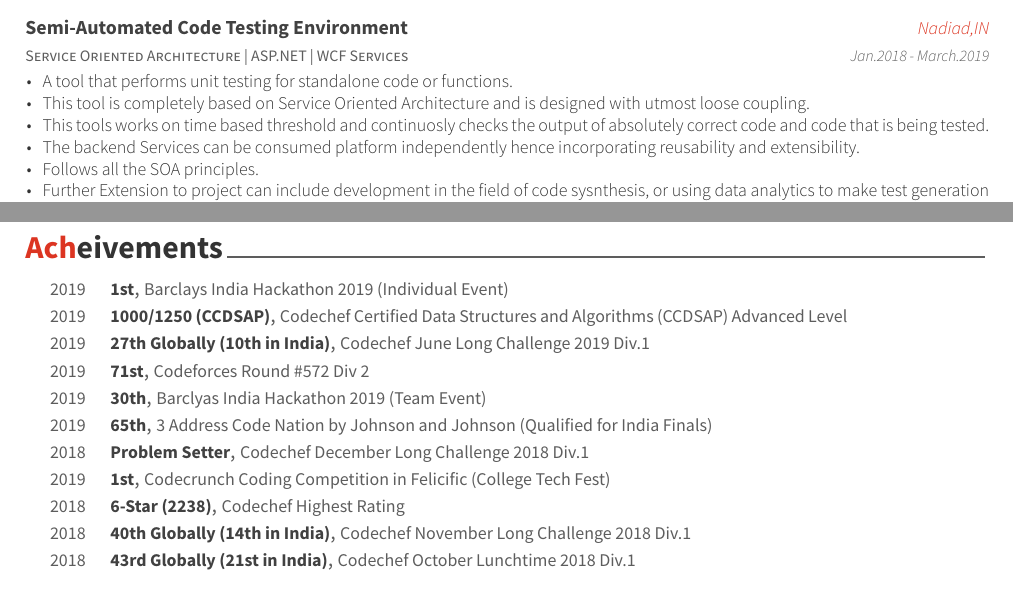
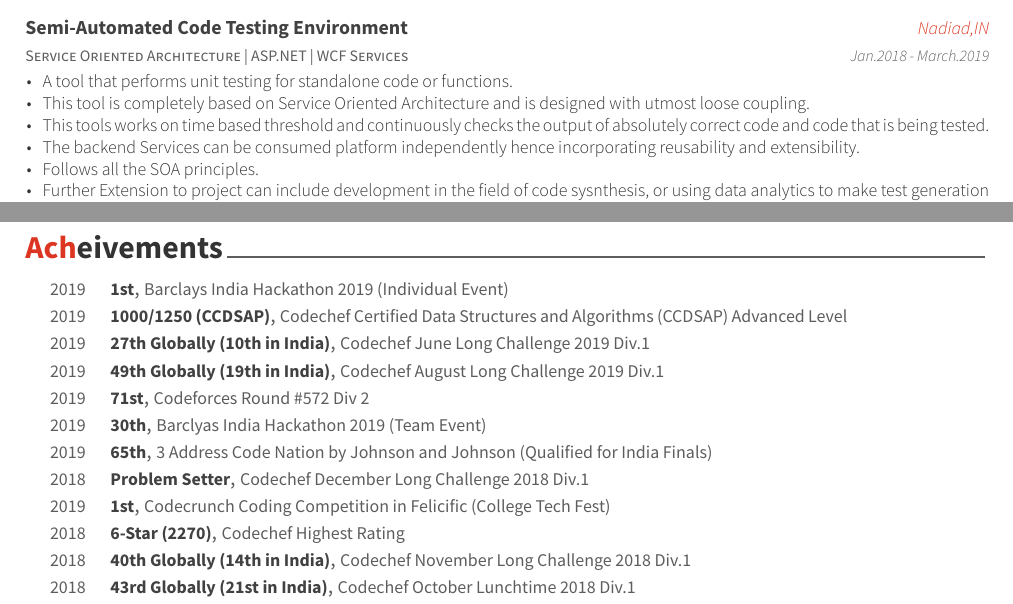
Before and after one commit to huzaifa242/Resume, a LaTeX CV (Huzaifa_Resume.tex, which reads cv-sections/honors.tex, cv-sections/presentation.tex): two parts of pages 1 and 2 of 2, joined at a grey line, cut so that both start at the same text. Compiled offline with XeLaTeX.

Commit message:
Rating Update

```diff
--- a/cv-sections/honors.tex
+++ b/cv-sections/honors.tex
@@ -35,6 +35,14 @@
 \cvhonor
 {27th Globally (10th in India)} % Award
 {Codechef June Long Challenge 2019 Div.1} % Event
+{} % Location
+{2019} % Date(s)
+
+%------------------------------------------------
+
+\cvhonor
+{49th Globally (19th in India)} % Award
+{Codechef August Long Challenge 2019 Div.1} % Event
 {} % Location
 {2019} % Date(s)
 
@@ -81,7 +89,7 @@
 %------------------------------------------------
 
 \cvhonor
-{6-Star (2238)} % Award
+{6-Star (2270)} % Award
 {Codechef Highest Rating} % Event
 {} % Location
 {2018} % Date(s)
--- a/cv-sections/presentation.tex
+++ b/cv-sections/presentation.tex
@@ -21,7 +21,7 @@
 \begin{cvitems}
 \item {A tool that performs unit testing for standalone code or functions.}
 \item {This tool is completely based on Service Oriented Architecture and is designed with utmost loose coupling.}
-\item {This tools works on time based threshold and continuosly checks the output of absolutely correct code and code that is being tested.}
+\item {This tools works on time based threshold and continuously checks the output of absolutely correct code and code that is being tested.}
 \item {The backend Services can be consumed platform independently hence incorporating reusability and extensibility.}
 \item {Follows all the SOA principles.}
 \item {Further Extension to project can include development in the field of code sysnthesis, or using data analytics to make test generation more intellegent instead of probabilistic.}
```
Also changed, not shown: Huzaifa_Resume.pdf, 2 other files.
